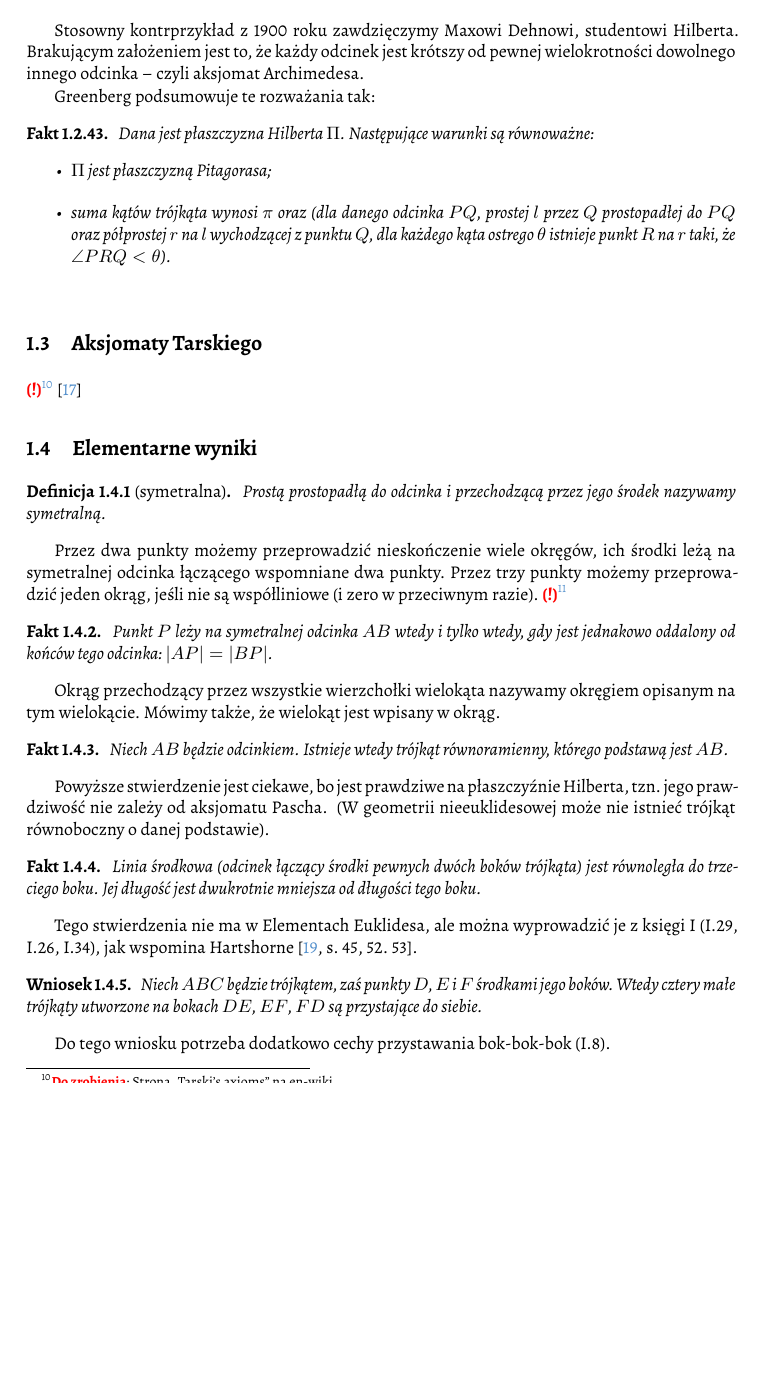
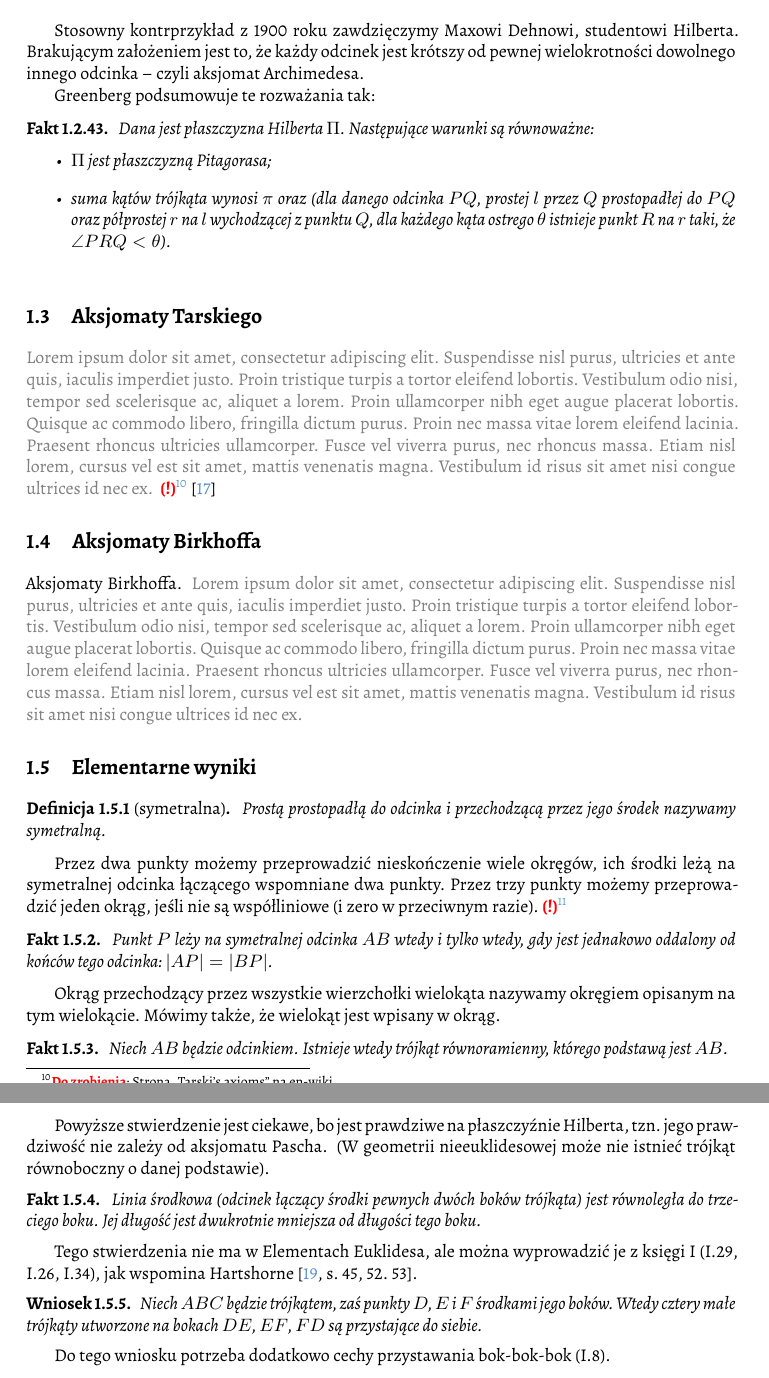
Before and after one commit to fechmistrz/almawaukh-geometry, a LaTeX document (src/geo-textbook.tex, which reads src/axioms/axioms.tex): part of page 18 of 94 before the commit and two parts of pages 18 and 19 of 94 after it, the two joined at a grey line, cut so that both start at the same text, the shorter picture padded with empty space. Compiled offline with XeLaTeX.

Commit message:
Birkhoff axioms

```diff
--- a/src/axioms/axioms.tex
+++ b/src/axioms/axioms.tex
@@ -12,6 +12,7 @@ Tekst podsekcji Aksjomatyka. \loremipsum
 
 \index{aksjomaty!Tarskiego|(}%
 \section{Aksjomaty Tarskiego}
+\loremipsum
 \todofoot{Strona ,,Tarski's axioms'' na en-wiki}
 % TODO: https://en.wikipedia.org/wiki/Tarski%27s_axioms
 \cite{greenberg_2010}
@@ -19,6 +20,9 @@ Tekst podsekcji Aksjomatyka. \loremipsum
 
 \index{aksjomaty!Birkhoffa|(}
 % https://en.wikipedia.org/wiki/Birkhoff%27s_axioms
+\section{Aksjomaty Birkhoffa}
+Aksjomaty Birkhoffa.
+\loremipsum
 \index{aksjomaty!Birkhoffa|)}
 
 \input{axioms/axioms-corollaries}
```
